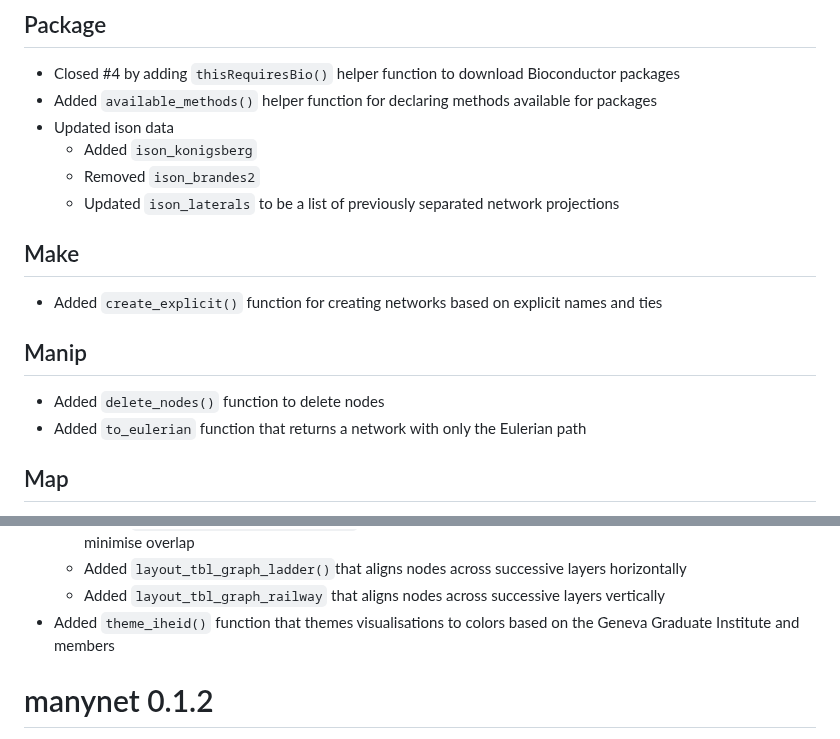
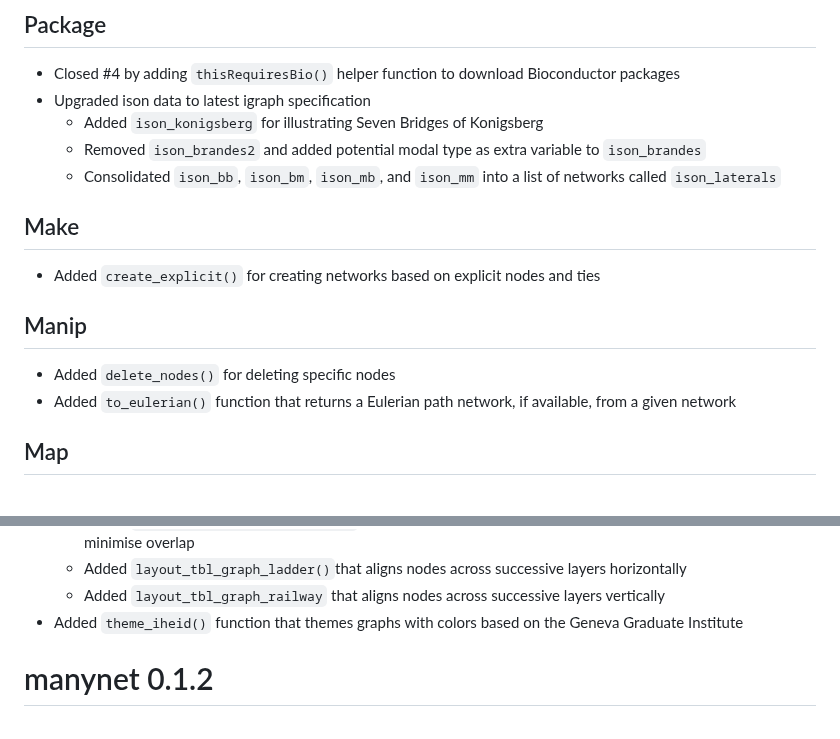
Before and after one commit to stocnet/manynet, a Markdown page: NEWS.md, 2 parts joined by grey strips. Drawn GitHub-style.

Commit message:
Updated the NEWS somewhat

```diff
--- a/NEWS.md
+++ b/NEWS.md
@@ -5,20 +5,19 @@
 ## Package
 
 * Closed #4 by adding `thisRequiresBio()` helper function to download Bioconductor packages
-* Added `available_methods()` helper function for declaring methods available for packages
-* Updated ison data
-  * Added `ison_konigsberg`
-  * Removed `ison_brandes2`
-  * Updated `ison_laterals` to be a list of previously separated network projections
+* Upgraded ison data to latest igraph specification
+  * Added `ison_konigsberg` for illustrating Seven Bridges of Konigsberg
+  * Removed `ison_brandes2` and added potential modal type as extra variable to `ison_brandes`
+  * Consolidated `ison_bb`, `ison_bm`, `ison_mb`, and `ison_mm` into a list of networks called `ison_laterals`
 
 ## Make
 
-* Added `create_explicit()` function for creating networks based on explicit names and ties
+* Added `create_explicit()` for creating networks based on explicit nodes and ties
 
 ## Manip
 
-* Added `delete_nodes()` function to delete nodes
-* Added `to_eulerian` function that returns a network with only the Eulerian path
+* Added `delete_nodes()` for deleting specific nodes
+* Added `to_eulerian()` function that returns a Eulerian path network, if available, from a given network
 
 ## Map
 
@@ -34,7 +33,7 @@
   * Added `layout_tbl_graph_hierarchy()` that layers the nodes along the top and bottom sequenced to minimise overlap
   * Added `layout_tbl_graph_ladder()`that aligns nodes across successive layers horizontally
   * Added `layout_tbl_graph_railway`  that aligns nodes across successive layers vertically
-* Added `theme_iheid()` function that themes visualisations to colors based on the Geneva Graduate Institute and members
+* Added `theme_iheid()` function that themes graphs with colors based on the Geneva Graduate Institute
 
 # manynet 0.1.2
 
```
Also changed, not shown: other parts of NEWS.md (+1 -1 lines).
